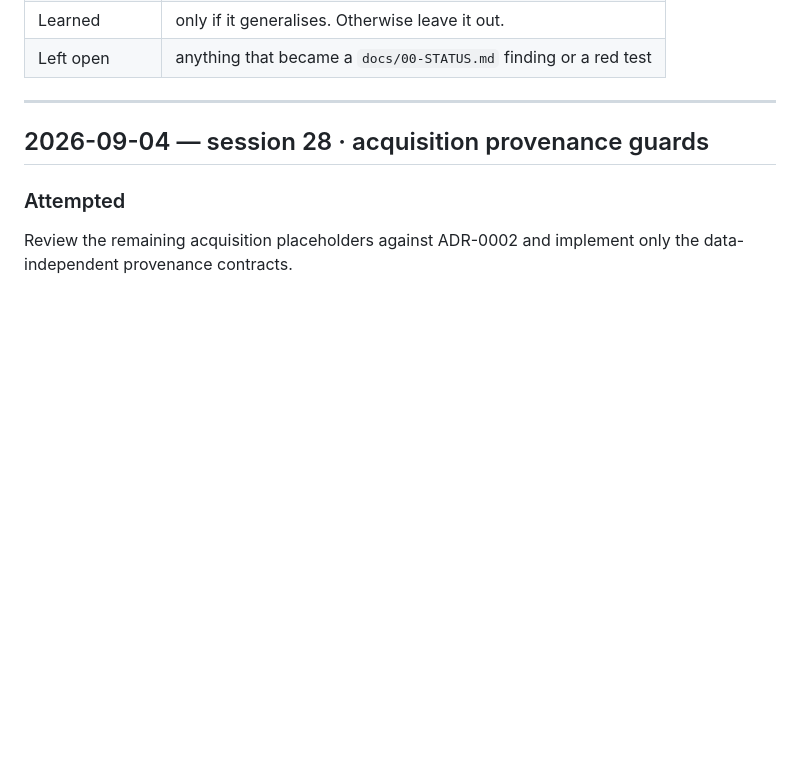
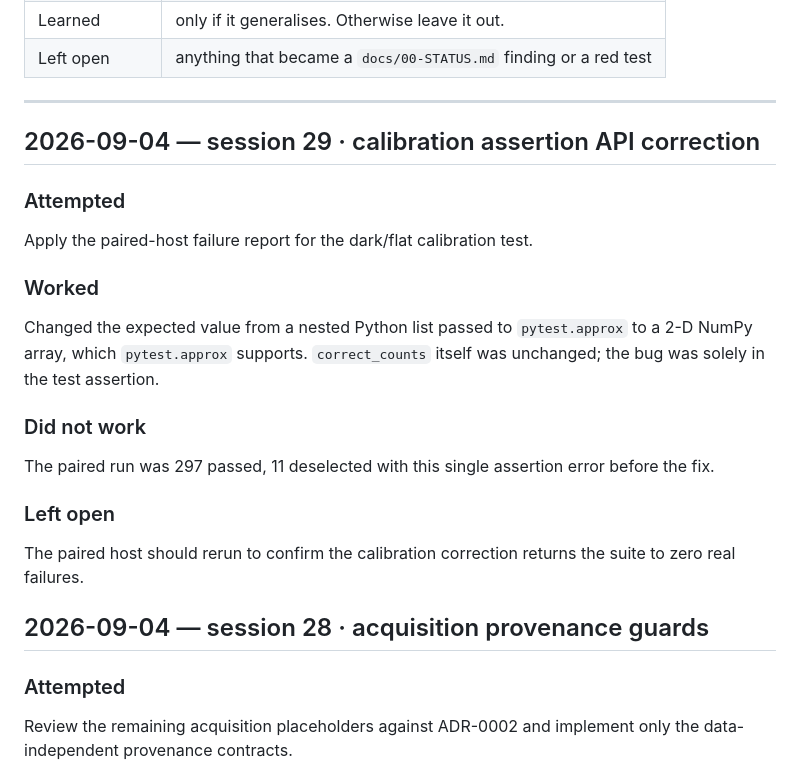
Before and after one commit to Sibusiso-K/KHANYA, a Markdown page: docs/BUILDLOG.md, the part around the change. Drawn GitHub-style; blank space fills up the shorter version.

Commit message:
Log calibration assertion correction

```diff
--- a/docs/BUILDLOG.md
+++ b/docs/BUILDLOG.md
@@ -21,6 +21,27 @@ it is a press release.
 | Left open | anything that became a `docs/00-STATUS.md` finding or a red test |
 
 ---
+
+## 2026-09-04 — session 29 · calibration assertion API correction
+
+### Attempted
+
+Apply the paired-host failure report for the dark/flat calibration test.
+
+### Worked
+
+Changed the expected value from a nested Python list passed to `pytest.approx` to a 2-D NumPy
+array, which `pytest.approx` supports. `correct_counts` itself was unchanged; the bug was solely
+in the test assertion.
+
+### Did not work
+
+The paired run was 297 passed, 11 deselected with this single assertion error before the fix.
+
+### Left open
+
+The paired host should rerun to confirm the calibration correction returns the suite to zero real
+failures.
 
 ## 2026-09-04 — session 28 · acquisition provenance guards
 
```
